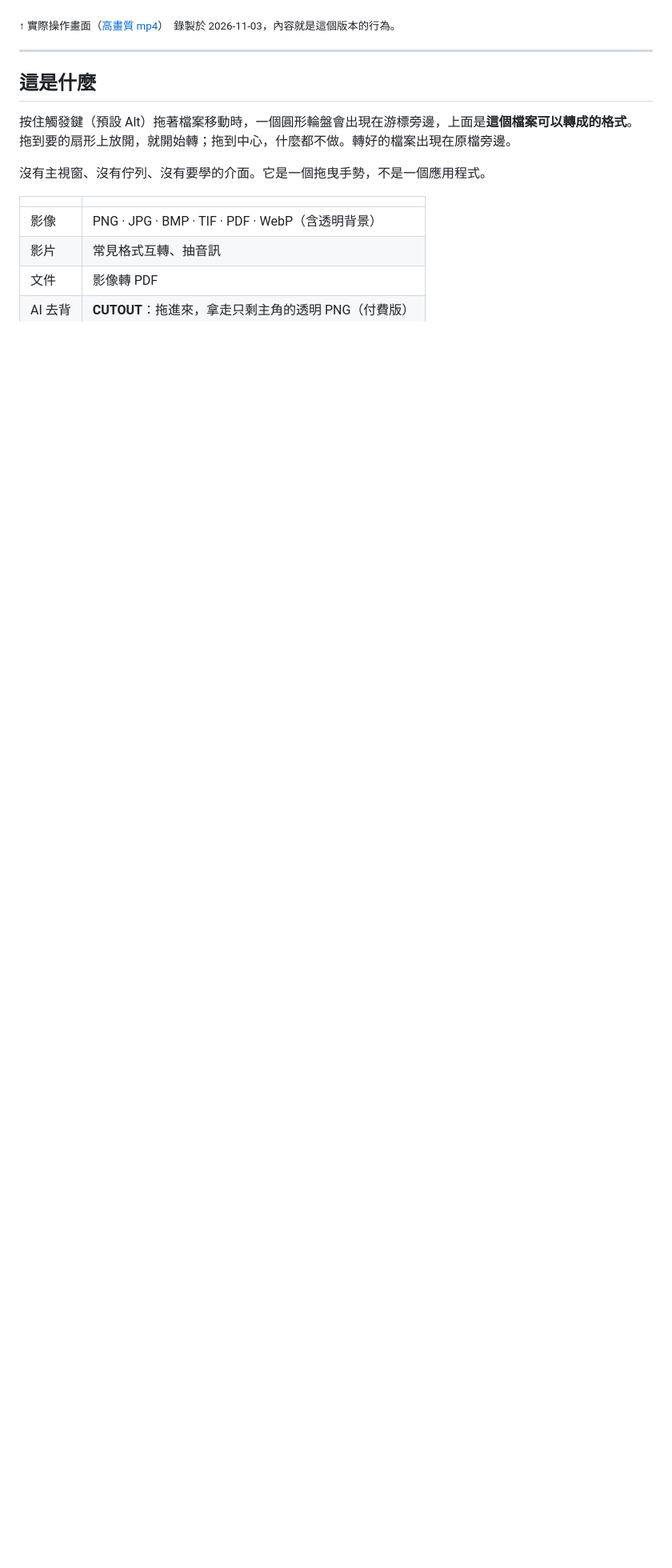
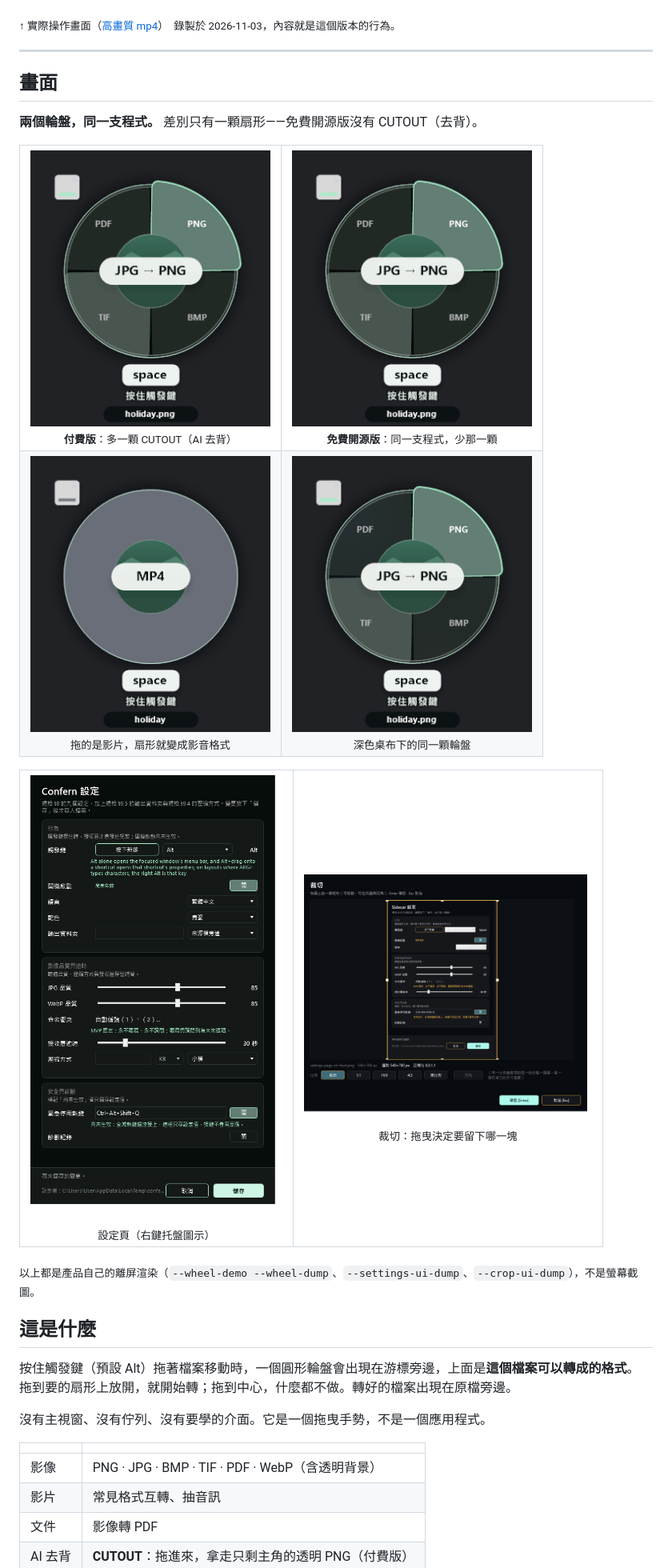
Before and after one commit to bboyjokerd-max/Confern, a Markdown page: README.md, the part around the change. Shown at 80% size. Rendered like a GitHub page; pictures changed too: docs/images/crop.png (added), docs/images/settings.png (added), docs/images/wheel-free.png (added); blank space fills up the shorter version.

Commit message:
docs: show the two wheels, the settings page and the crop window

```diff
--- a/README.md
+++ b/README.md
@@ -9,6 +9,30 @@
 <sub>↑ 實際操作畫面（[高畫質 mp4](docs/demo/confern-demo.mp4)）　錄製於 2026-11-03，內容就是這個版本的行為。</sub>
 
 ---
+
+## 畫面
+
+**兩個輪盤，同一支程式。** 差別只有一顆扇形——免費開源版沒有 CUTOUT（去背）。
+
+<table>
+<tr>
+<td align="center"><img src="docs/images/wheel-paid.png" width="300"><br><sub><b>付費版</b>：多一顆 CUTOUT（AI 去背）</sub></td>
+<td align="center"><img src="docs/images/wheel-free.png" width="300"><br><sub><b>免費開源版</b>：同一支程式，少那一顆</sub></td>
+</tr>
+<tr>
+<td align="center"><img src="docs/images/wheel-video.png" width="300"><br><sub>拖的是影片，扇形就變成影音格式</sub></td>
+<td align="center"><img src="docs/images/wheel-paid-dark.png" width="300"><br><sub>深色桌布下的同一顆輪盤</sub></td>
+</tr>
+</table>
+
+<table>
+<tr>
+<td align="center"><img src="docs/images/settings.png" width="360"><br><sub>設定頁（右鍵托盤圖示）</sub></td>
+<td align="center"><img src="docs/images/crop.png" width="360"><br><sub>裁切：拖曳決定要留下哪一塊</sub></td>
+</tr>
+</table>
+
+<sub>以上都是產品自己的離屏渲染（`--wheel-demo --wheel-dump`、`--settings-ui-dump`、`--crop-ui-dump`），不是螢幕截圖。</sub>
 
 ## 這是什麼
 
```
